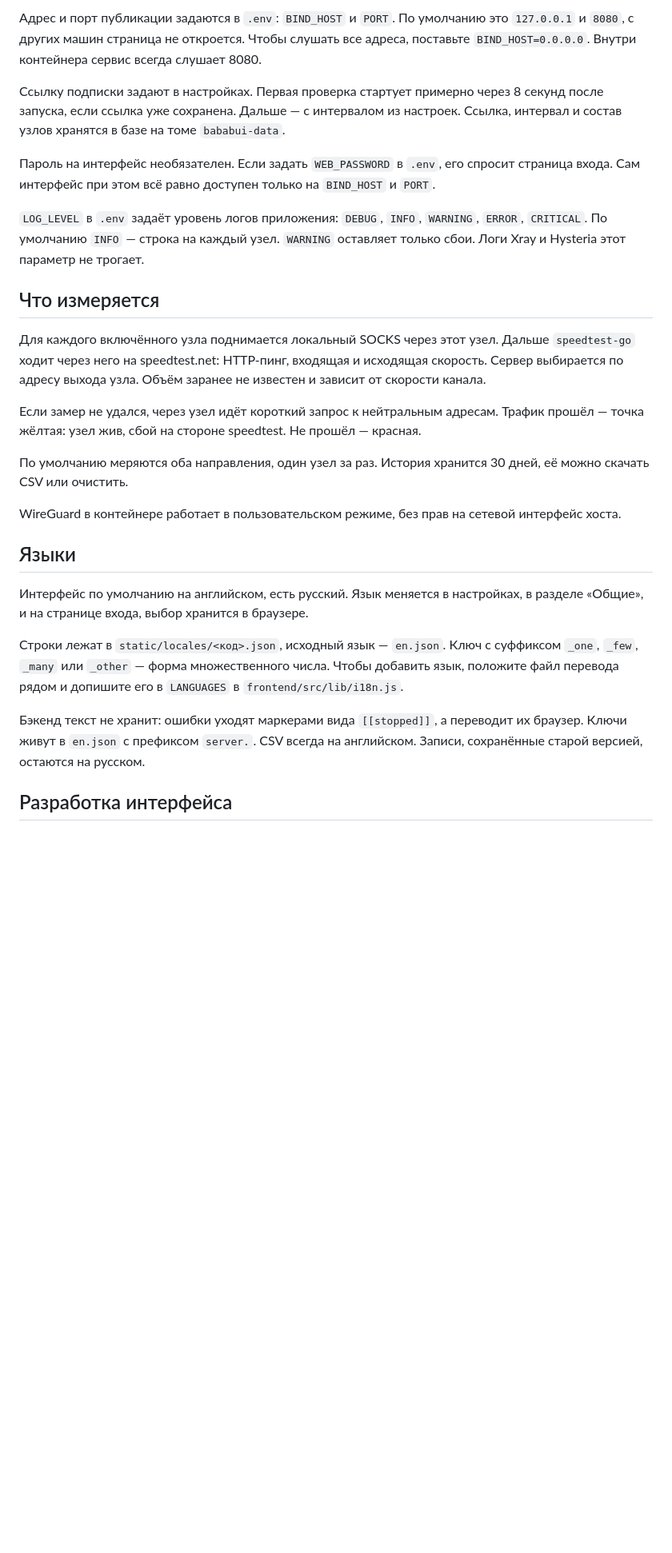
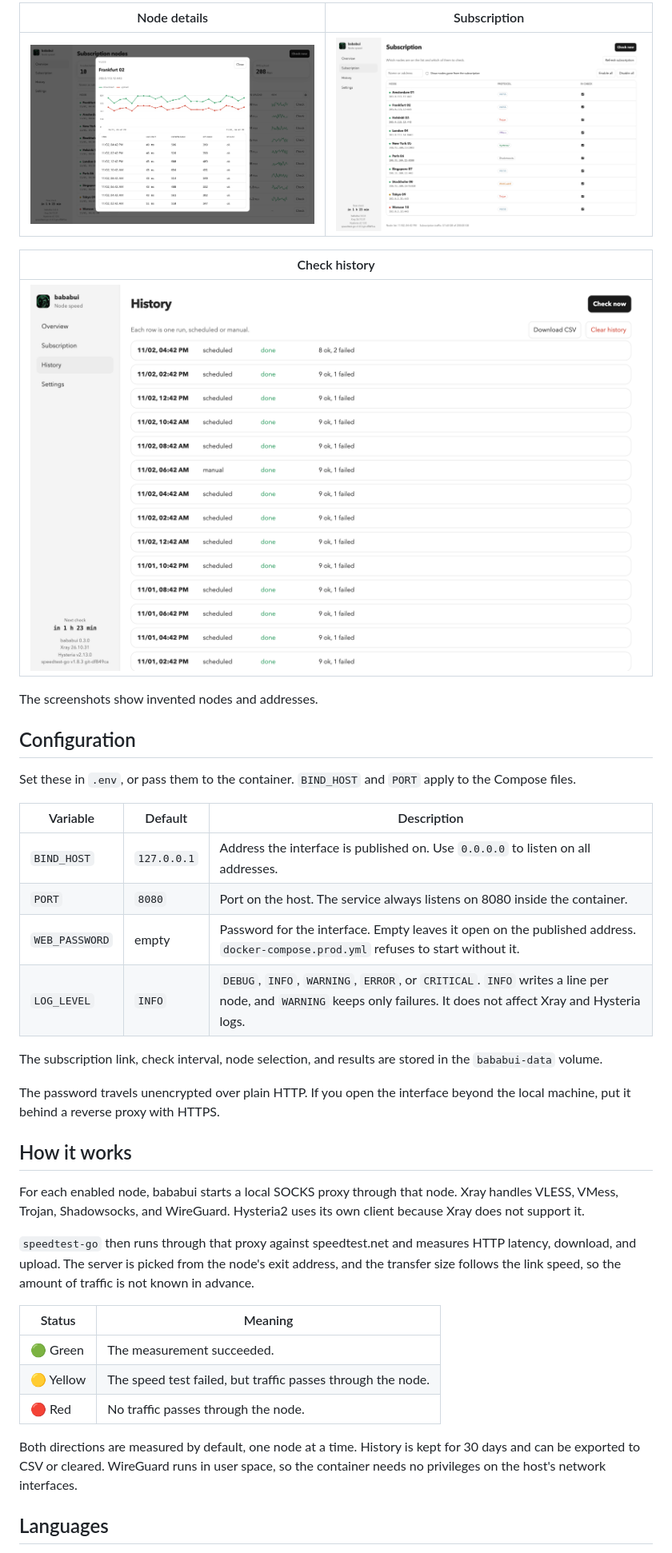
Before and after one commit to nokk3r/bababui, a Markdown page: README.md, the part around one of its changes. Shown at 80% size. Drawn GitHub-style; pictures changed too: docs/screenshots/history.png (added), docs/screenshots/node.png (added), docs/screenshots/subscription.png (added); blank space fills up the shorter version.

```diff
--- a/README.md
+++ b/README.md
@@ -15,29 +66,42 @@ docker compose up -d --build
 
-Адрес и порт публикации задаются в `.env`: `BIND_HOST` и `PORT`. По умолчанию это `127.0.0.1` и `8080`, с других машин страница не откроется. Чтобы слушать все адреса, поставьте `BIND_HOST=0.0.0.0`. Внутри контейнера сервис всегда слушает 8080.
+| Node details | Subscription |
+| --- | --- |
+| ![Node details with a speed chart and recent results](docs/screenshots/node.png) | ![Subscription page with the node list](docs/screenshots/subscription.png) |
 
-Ссылку подписки задают в настройках. Первая проверка стартует примерно через 8 секунд после запуска, если ссылка уже сохранена. Дальше — с интервалом из настроек. Ссылка, интервал и состав узлов хранятся в базе на томе `bababui-data`.
+| Check history |
+| --- |
+| ![History page with scheduled and manual runs](docs/screenshots/history.png) |
 
-Пароль на интерфейс необязателен. Если задать `WEB_PASSWORD` в `.env`, его спросит страница входа. Сам интерфейс при этом всё равно доступен только на `BIND_HOST` и `PORT`.
+The screenshots show invented nodes and addresses.
 
-`LOG_LEVEL` в `.env` задаёт уровень логов приложения: `DEBUG`, `INFO`, `WARNING`, `ERROR`, `CRITICAL`. По умолчанию `INFO` — строка на каждый узел. `WARNING` оставляет только сбои. Логи Xray и Hysteria этот параметр не трогает.
+## Configuration
 
-## Что измеряется
+Set these in `.env`, or pass them to the container. `BIND_HOST` and `PORT` apply to the Compose files.
 
-Для каждого включённого узла поднимается локальный SOCKS через этот узел. Дальше `speedtest-go` ходит через него на speedtest.net: HTTP-пинг, входящая и исходящая скорость. Сервер выбирается по адресу выхода узла. Объём заранее не известен и зависит от скорости канала.
+| Variable | Default | Description |
+| --- | --- | --- |
+| `BIND_HOST` | `127.0.0.1` | Address the interface is published on. Use `0.0.0.0` to listen on all addresses. |
+| `PORT` | `8080` | Port on the host. The service always listens on 8080 inside the container. |
+| `WEB_PASSWORD` | empty | Password for the interface. Empty leaves it open on the published address. `docker-compose.prod.yml` refuses to start without it. |
+| `LOG_LEVEL` | `INFO` | `DEBUG`, `INFO`, `WARNING`, `ERROR`, or `CRITICAL`. `INFO` writes a line per node, and `WARNING` keeps only failures. It does not affect Xray and Hysteria logs. |
 
-Если замер не удался, через узел идёт короткий запрос к нейтральным адресам. Трафик прошёл — точка жёлтая: узел жив, сбой на стороне speedtest. Не прошёл — красная.
+The subscription link, check interval, node selection, and results are stored in the `bababui-data` volume.
 
-По умолчанию меряются оба направления, один узел за раз. История хранится 30 дней, её можно скачать CSV или очистить.
+The password travels unencrypted over plain HTTP. If you open the interface beyond the local machine, put it behind a reverse proxy with HTTPS.
 
-WireGuard в контейнере работает в пользовательском режиме, без прав на сетевой интерфейс хоста.
+## How it works
 
-## Языки
+For each enabled node, bababui starts a local SOCKS proxy through that node. Xray handles VLESS, VMess, Trojan, Shadowsocks, and WireGuard. Hysteria2 uses its own client because Xray does not support it.
 
-Интерфейс по умолчанию на английском, есть русский. Язык меняется в настройках, в разделе «Общие», и на странице входа, выбор хранится в браузере.
+`speedtest-go` then runs through that proxy against speedtest.net and measures HTTP latency, download, and upload. The server is picked from the node's exit address, and the transfer size follows the link speed, so the amount of traffic is not known in advance.
 
-Строки лежат в `static/locales/<код>.json`, исходный язык — `en.json`. Ключ с суффиксом `_one`, `_few`, `_many` или `_other` — форма множественного числа. Чтобы добавить язык, положите файл перевода рядом и допишите его в `LANGUAGES` в `frontend/src/lib/i18n.js`.
+| Status | Meaning |
+| --- | --- |
+| 🟢 Green | The measurement succeeded. |
+| 🟡 Yellow | The speed test failed, but traffic passes through the node. |
+| 🔴 Red | No traffic passes through the node. |
 
-Бэкенд текст не хранит: ошибки уходят маркерами вида `[[stopped]]`, а переводит их браузер. Ключи живут в `en.json` с префиксом `server.`. CSV всегда на английском. Записи, сохранённые старой версией, остаются на русском.
+Both directions are measured by default, one node at a time. History is kept for 30 days and can be exported to CSV or cleared. WireGuard runs in user space, so the container needs no privileges on the host's network interfaces.
 
-## Разработка интерфейса
+## Languages
 
```
Also changed, not shown: other parts of README.md (+79 -10 lines), docs/screenshots/overview.png (added).
